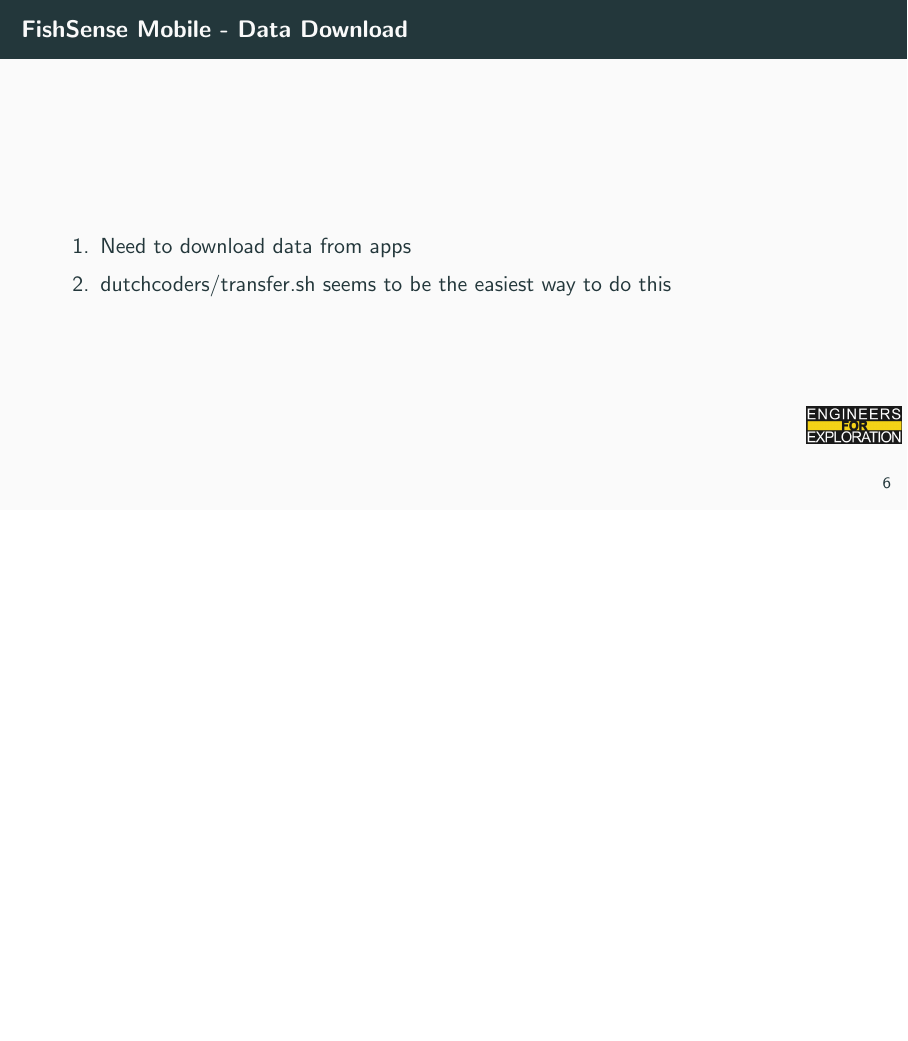
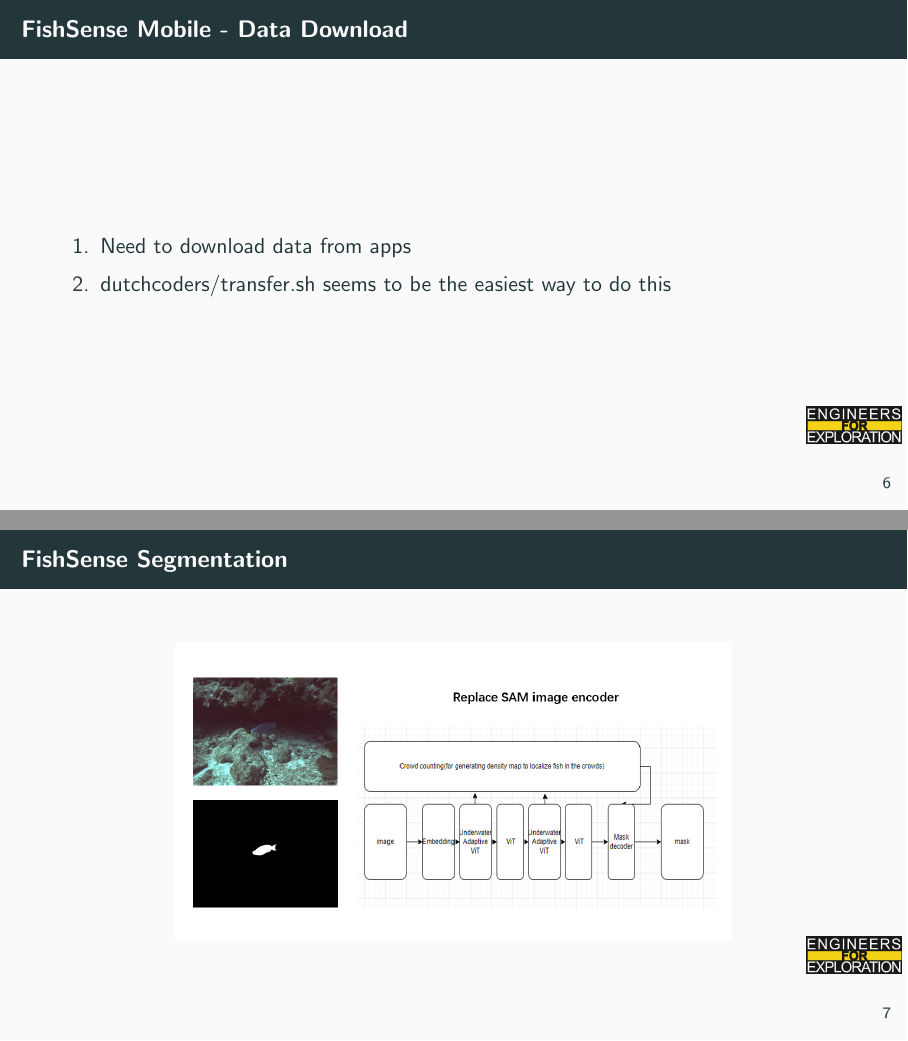
Before and after one commit to UCSD-E4E/weekly_presentations, LaTeX slides (presentation.tex, which reads project_fs.tex): page 8 of 24 before the commit and pages 8 and 9 of 25 after it, the two joined at a grey line, the shorter picture padded with empty space. Compiled offline with pdfLaTeX.

Commit message:
seg
Signed-off-by: original-doc <linearalgebralets996@proton.me>

```diff
--- a/project_fs.tex
+++ b/project_fs.tex
@@ -31,6 +31,14 @@
         \item Need to download data from apps
         \item dutchcoders/transfer.sh seems to be the easiest way to do this
     \end{enumerate}
+\end{frame}
+
+
+
+\begin{frame}{FishSense Segmentation}
+    \centering
+    \includegraphics[height=0.7\textheight,width=0.7\textwidth,keepaspectratio]{images/fs_seg_pipeline1.png}
+
 \end{frame}
 
 % To create a slide with a bullet list, use the following:
```
Also changed, not shown: images/fs_3drecons.png (added), images/fs_pipeline1.png (added), images/fs_seg_pipeline1.png (added).
